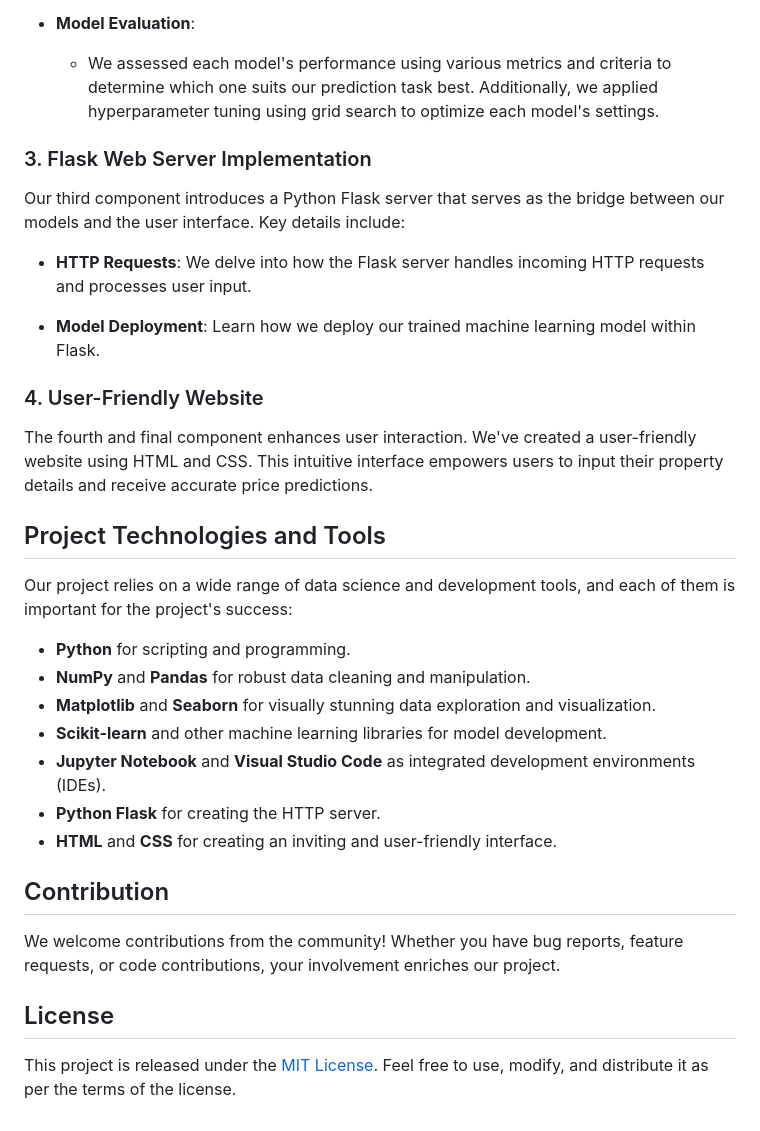
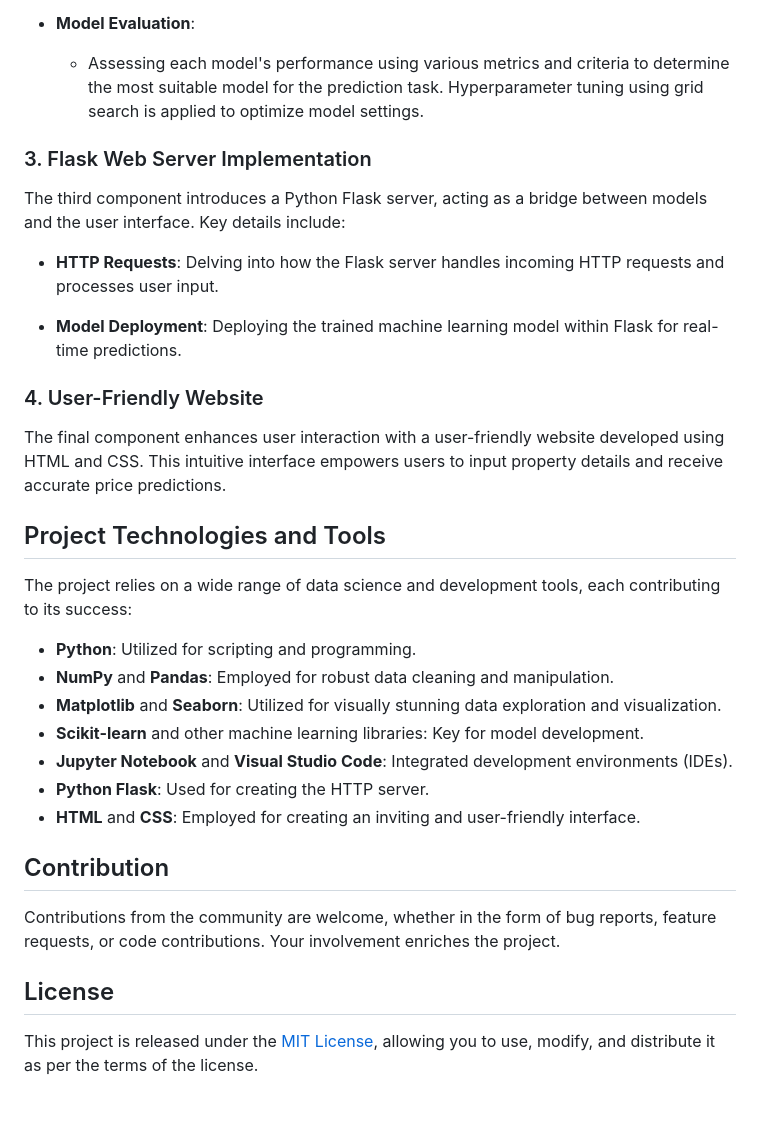
Before and after one commit to ahmadwomari/Complete-House-Price-Predictor, a Markdown page: README.md, the part around one of its changes. Rendered like a GitHub page.

```diff
--- a/README.md
+++ b/README.md
@@ -42,38 +53,37 @@ The heart of our project lies in the development of powerful machine-learning mo
   - CatBoostRegressor
 
 - **Model Evaluation**:
-  - We assessed each model's performance using various metrics and criteria to determine which one suits our prediction task best. Additionally, we applied hyperparameter tuning using grid search to optimize each model's settings.
-
+  - Assessing each model's performance using various metrics and criteria to determine the most suitable model for the prediction task. Hyperparameter tuning using grid search is applied to optimize model settings.
 
 
 ### 3. Flask Web Server Implementation
 
-Our third component introduces a Python Flask server that serves as the bridge between our models and the user interface. Key details include:
+The third component introduces a Python Flask server, acting as a bridge between models and the user interface. Key details include:
 
-- **HTTP Requests**: We delve into how the Flask server handles incoming HTTP requests and processes user input.
+- **HTTP Requests**: Delving into how the Flask server handles incoming HTTP requests and processes user input.
 
-- **Model Deployment**: Learn how we deploy our trained machine learning model within Flask.
+- **Model Deployment**: Deploying the trained machine learning model within Flask for real-time predictions.
 
 ### 4. User-Friendly Website
 
-The fourth and final component enhances user interaction. We've created a user-friendly website using HTML and CSS. This intuitive interface empowers users to input their property details and receive accurate price predictions.
+The final component enhances user interaction with a user-friendly website developed using HTML and CSS. This intuitive interface empowers users to input property details and receive accurate price predictions.
 
 ## Project Technologies and Tools
 
-Our project relies on a wide range of data science and development tools, and each of them is important for the project's success:
+The project relies on a wide range of data science and development tools, each contributing to its success:
 
-- **Python** for scripting and programming.
-- **NumPy** and **Pandas** for robust data cleaning and manipulation.
-- **Matplotlib** and **Seaborn** for visually stunning data exploration and visualization.
-- **Scikit-learn** and other machine learning libraries for model development.
-- **Jupyter Notebook** and **Visual Studio Code** as integrated development environments (IDEs).
-- **Python Flask** for creating the HTTP server.
-- **HTML** and **CSS** for creating an inviting and user-friendly interface.
+- **Python**: Utilized for scripting and programming.
+- **NumPy** and **Pandas**: Employed for robust data cleaning and manipulation.
+- **Matplotlib** and **Seaborn**: Utilized for visually stunning data exploration and visualization.
+- **Scikit-learn** and other machine learning libraries: Key for model development.
+- **Jupyter Notebook** and **Visual Studio Code**: Integrated development environments (IDEs).
+- **Python Flask**: Used for creating the HTTP server.
+- **HTML** and **CSS**: Employed for creating an inviting and user-friendly interface.
 
 ## Contribution
 
-We welcome contributions from the community! Whether you have bug reports, feature requests, or code contributions, your involvement enriches our project.
+Contributions from the community are welcome, whether in the form of bug reports, feature requests, or code contributions. Your involvement enriches the project.
 
 ## License
 
-This project is released under the [MIT License](LICENSE). Feel free to use, modify, and distribute it as per the terms of the license.
+This project is released under the [MIT License](LICENSE), allowing you to use, modify, and distribute it as per the terms of the license.
```
Also changed, not shown: other parts of README.md (+20 -9 lines).
